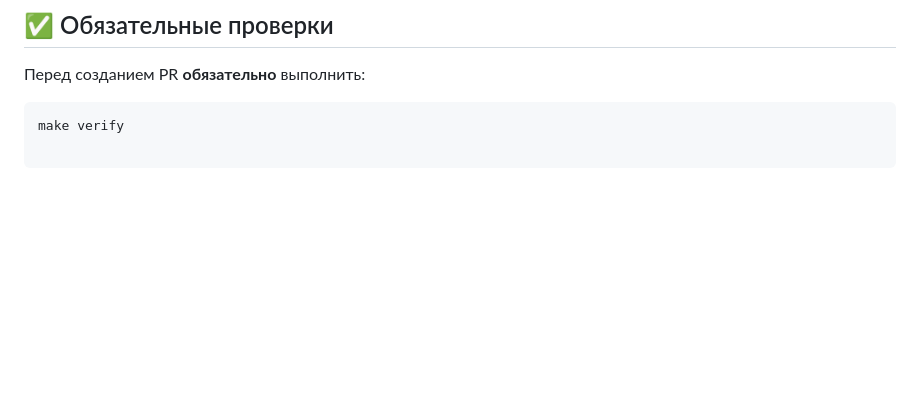
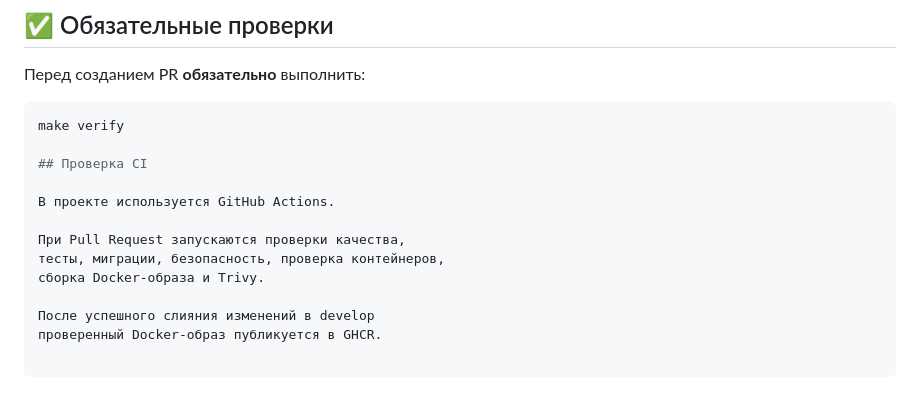
Before and after one commit to Dadish76/fishtrack, a Markdown page: README.md, the part around the change. Drawn GitHub-style; blank space fills up the shorter version.

Commit message:
docs(ci): Добавлено описание процесса CI для ЛР №5

````diff
--- a/README.md
+++ b/README.md
@@ -80,3 +80,14 @@
 
 ```bash
 make verify
+
+## Проверка CI
+
+В проекте используется GitHub Actions.
+
+При Pull Request запускаются проверки качества,
+тесты, миграции, безопасность, проверка контейнеров,
+сборка Docker-образа и Trivy.
+
+После успешного слияния изменений в develop
+проверенный Docker-образ публикуется в GHCR.
````
